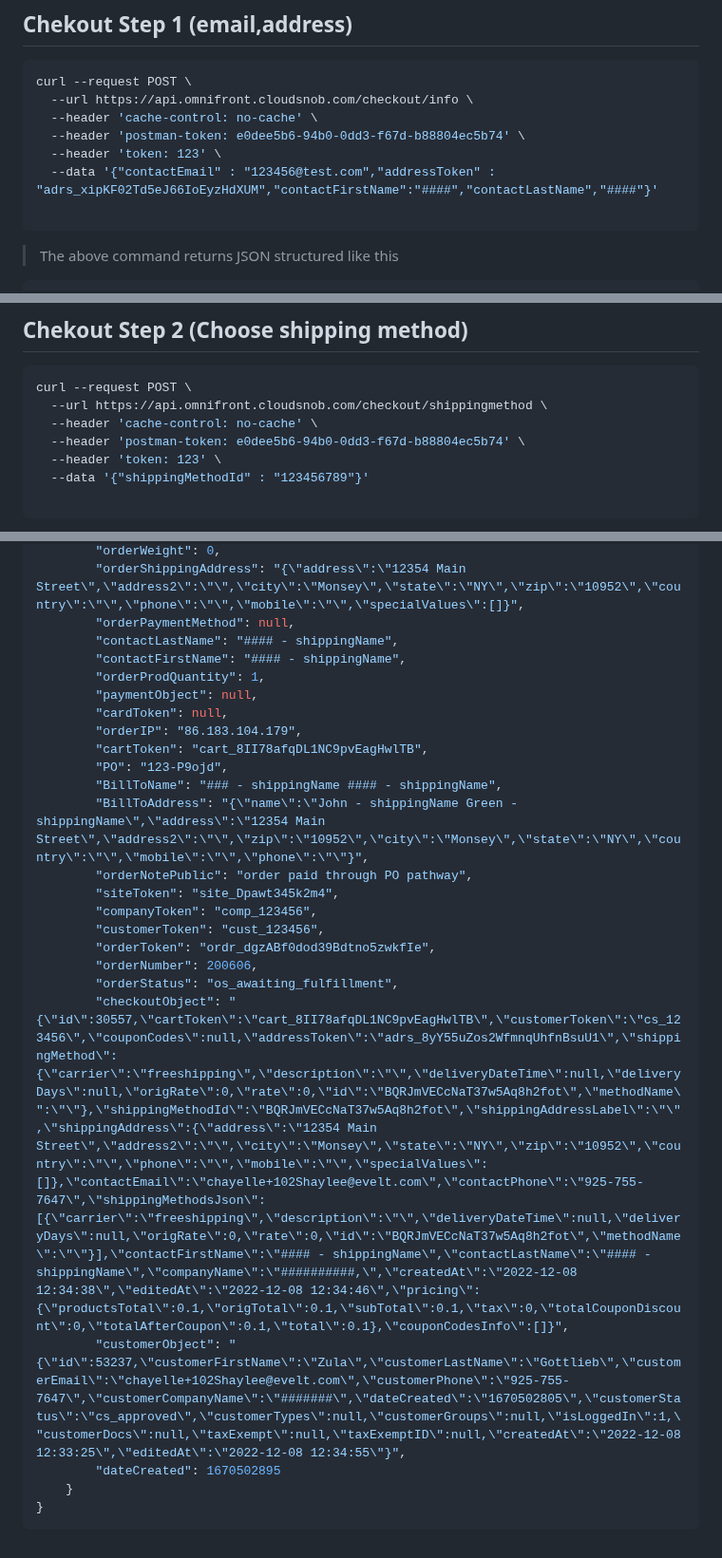
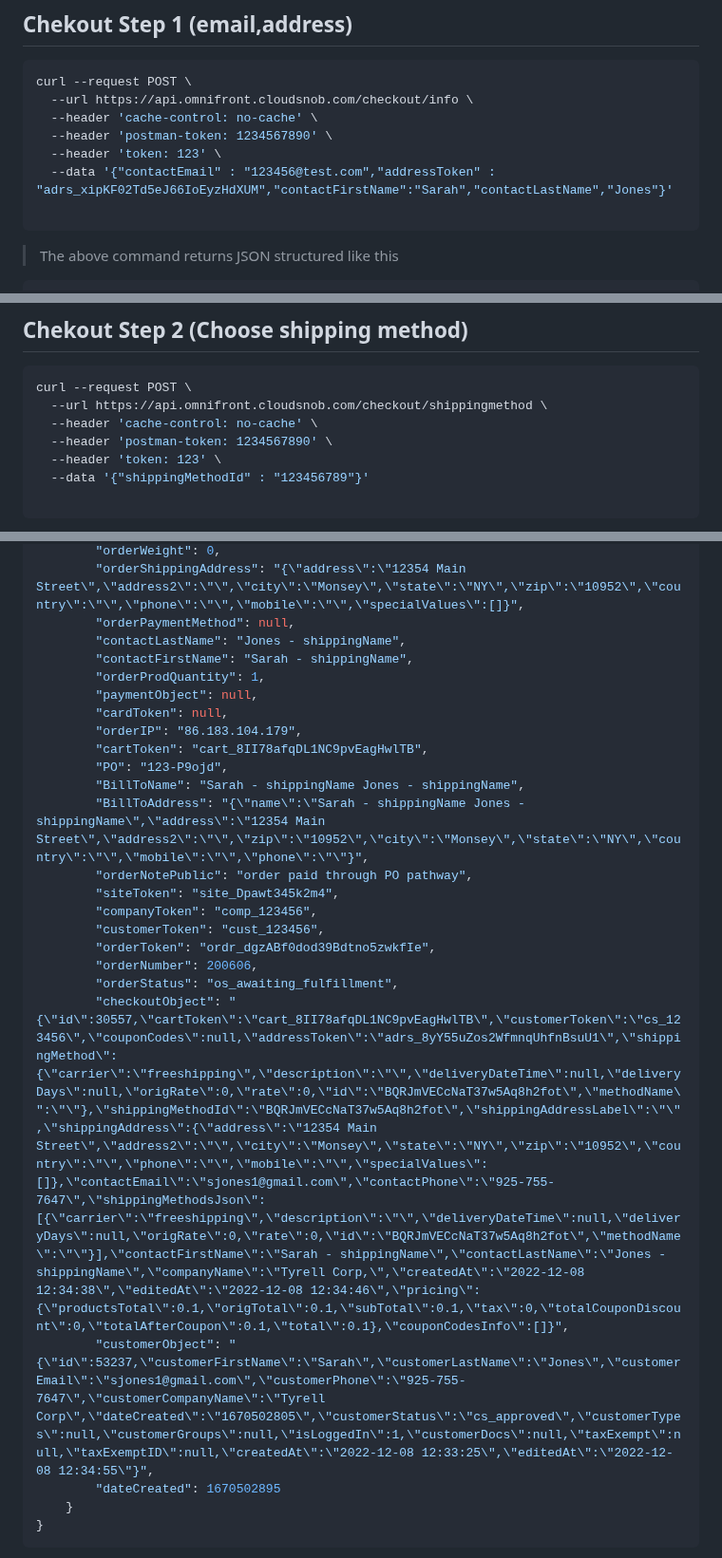
Before and after one commit to YehudisWolf/Omni-Store-Documentation, a Markdown page: docs/src/checkout.md, 3 parts joined by grey strips. Shown at 95% size. Rendered like a GitHub page.

````diff
--- a/docs/src/checkout.md
+++ b/docs/src/checkout.md
@@ -6,9 +6,9 @@
 curl --request POST \
   --url https://api.omnifront.cloudsnob.com/checkout/info \
   --header 'cache-control: no-cache' \
-  --header 'postman-token: e0dee5b6-94b0-0dd3-f67d-b88804ec5b74' \
+  --header 'postman-token: 1234567890' \
   --header 'token: 123' \
-  --data '{"contactEmail" : "123456@test.com","addressToken" : "adrs_xipKF02Td5eJ66IoEyzHdXUM","contactFirstName":"####","contactLastName","####"}'
+  --data '{"contactEmail" : "123456@test.com","addressToken" : "adrs_xipKF02Td5eJ66IoEyzHdXUM","contactFirstName":"Sarah","contactLastName","Jones"}'
 
 ```
 
@@ -88,7 +88,7 @@ This endpoint starts a checkout (returns all avail shipping methods if address t
 curl --request POST \
   --url https://api.omnifront.cloudsnob.com/checkout/shippingmethod \
   --header 'cache-control: no-cache' \
-  --header 'postman-token: e0dee5b6-94b0-0dd3-f67d-b88804ec5b74' \
+  --header 'postman-token: 1234567890' \
   --header 'token: 123' \
   --data '{"shippingMethodId" : "123456789"}'
 
@@ -472,16 +472,16 @@ curl --request POST \
         "orderWeight": 0,
         "orderShippingAddress": "{\"address\":\"12354 Main Street\",\"address2\":\"\",\"city\":\"Monsey\",\"state\":\"NY\",\"zip\":\"10952\",\"country\":\"\",\"phone\":\"\",\"mobile\":\"\",\"specialValues\":[]}",
         "orderPaymentMethod": null,
-        "contactLastName": "#### - shippingName",
-        "contactFirstName": "#### - shippingName",
+        "contactLastName": "Jones - shippingName",
+        "contactFirstName": "Sarah - shippingName",
         "orderProdQuantity": 1,
         "paymentObject": null,
         "cardToken": null,
         "orderIP": "86.183.104.179",
         "cartToken": "cart_8II78afqDL1NC9pvEagHwlTB",
         "PO": "123-P9ojd",
-        "BillToName": "### - shippingName #### - shippingName",
-        "BillToAddress": "{\"name\":\"John - shippingName Green - shippingName\",\"address\":\"12354 Main Street\",\"address2\":\"\",\"zip\":\"10952\",\"city\":\"Monsey\",\"state\":\"NY\",\"country\":\"\",\"mobile\":\"\",\"phone\":\"\"}",
+        "BillToName": "Sarah - shippingName Jones - shippingName",
+        "BillToAddress": "{\"name\":\"Sarah - shippingName Jones - shippingName\",\"address\":\"12354 Main Street\",\"address2\":\"\",\"zip\":\"10952\",\"city\":\"Monsey\",\"state\":\"NY\",\"country\":\"\",\"mobile\":\"\",\"phone\":\"\"}",
         "orderNotePublic": "order paid through PO pathway",
         "siteToken": "site_Dpawt345k2m4",
         "companyToken": "comp_123456",
@@ -489,8 +489,8 @@ curl --request POST \
         "orderToken": "ordr_dgzABf0dod39Bdtno5zwkfIe",
         "orderNumber": 200606,
         "orderStatus": "os_awaiting_fulfillment",
-        "checkoutObject": "{\"id\":30557,\"cartToken\":\"cart_8II78afqDL1NC9pvEagHwlTB\",\"customerToken\":\"cs_123456\",\"couponCodes\":null,\"addressToken\":\"adrs_8yY55uZos2WfmnqUhfnBsuU1\",\"shippingMethod\":{\"carrier\":\"freeshipping\",\"description\":\"\",\"deliveryDateTime\":null,\"deliveryDays\":null,\"origRate\":0,\"rate\":0,\"id\":\"BQRJmVECcNaT37w5Aq8h2fot\",\"methodName\":\"\"},\"shippingMethodId\":\"BQRJmVECcNaT37w5Aq8h2fot\",\"shippingAddressLabel\":\"\",\"shippingAddress\":{\"address\":\"12354 Main Street\",\"address2\":\"\",\"city\":\"Monsey\",\"state\":\"NY\",\"zip\":\"10952\",\"country\":\"\",\"phone\":\"\",\"mobile\":\"\",\"specialValues\":[]},\"contactEmail\":\"chayelle+102Shaylee@evelt.com\",\"contactPhone\":\"925-755-7647\",\"shippingMethodsJson\":[{\"carrier\":\"freeshipping\",\"description\":\"\",\"deliveryDateTime\":null,\"deliveryDays\":null,\"origRate\":0,\"rate\":0,\"id\":\"BQRJmVECcNaT37w5Aq8h2fot\",\"methodName\":\"\"}],\"contactFirstName\":\"#### - shippingName\",\"contactLastName\":\"#### - shippingName\",\"companyName\":\"##########,\",\"createdAt\":\"2022-12-08 12:34:38\",\"editedAt\":\"2022-12-08 12:34:46\",\"pricing\":{\"productsTotal\":0.1,\"origTotal\":0.1,\"subTotal\":0.1,\"tax\":0,\"totalCouponDiscount\":0,\"totalAfterCoupon\":0.1,\"total\":0.1},\"couponCodesInfo\":[]}",
-        "customerObject": "{\"id\":53237,\"customerFirstName\":\"Zula\",\"customerLastName\":\"Gottlieb\",\"customerEmail\":\"chayelle+102Shaylee@evelt.com\",\"customerPhone\":\"925-755-7647\",\"customerCompanyName\":\"#######\",\"dateCreated\":\"1670502805\",\"customerStatus\":\"cs_approved\",\"customerTypes\":null,\"customerGroups\":null,\"isLoggedIn\":1,\"customerDocs\":null,\"taxExempt\":null,\"taxExemptID\":null,\"createdAt\":\"2022-12-08 12:33:25\",\"editedAt\":\"2022-12-08 12:34:55\"}",
+        "checkoutObject": "{\"id\":30557,\"cartToken\":\"cart_8II78afqDL1NC9pvEagHwlTB\",\"customerToken\":\"cs_123456\",\"couponCodes\":null,\"addressToken\":\"adrs_8yY55uZos2WfmnqUhfnBsuU1\",\"shippingMethod\":{\"carrier\":\"freeshipping\",\"description\":\"\",\"deliveryDateTime\":null,\"deliveryDays\":null,\"origRate\":0,\"rate\":0,\"id\":\"BQRJmVECcNaT37w5Aq8h2fot\",\"methodName\":\"\"},\"shippingMethodId\":\"BQRJmVECcNaT37w5Aq8h2fot\",\"shippingAddressLabel\":\"\",\"shippingAddress\":{\"address\":\"12354 Main Street\",\"address2\":\"\",\"city\":\"Monsey\",\"state\":\"NY\",\"zip\":\"10952\",\"country\":\"\",\"phone\":\"\",\"mobile\":\"\",\"specialValues\":[]},\"contactEmail\":\"sjones1@gmail.com\",\"contactPhone\":\"925-755-7647\",\"shippingMethodsJson\":[{\"carrier\":\"freeshipping\",\"description\":\"\",\"deliveryDateTime\":null,\"deliveryDays\":null,\"origRate\":0,\"rate\":0,\"id\":\"BQRJmVECcNaT37w5Aq8h2fot\",\"methodName\":\"\"}],\"contactFirstName\":\"Sarah - shippingName\",\"contactLastName\":\"Jones - shippingName\",\"companyName\":\"Tyrell Corp,\",\"createdAt\":\"2022-12-08 12:34:38\",\"editedAt\":\"2022-12-08 12:34:46\",\"pricing\":{\"productsTotal\":0.1,\"origTotal\":0.1,\"subTotal\":0.1,\"tax\":0,\"totalCouponDiscount\":0,\"totalAfterCoupon\":0.1,\"total\":0.1},\"couponCodesInfo\":[]}",
+        "customerObject": "{\"id\":53237,\"customerFirstName\":\"Sarah\",\"customerLastName\":\"Jones\",\"customerEmail\":\"sjones1@gmail.com\",\"customerPhone\":\"925-755-7647\",\"customerCompanyName\":\"Tyrell Corp\",\"dateCreated\":\"1670502805\",\"customerStatus\":\"cs_approved\",\"customerTypes\":null,\"customerGroups\":null,\"isLoggedIn\":1,\"customerDocs\":null,\"taxExempt\":null,\"taxExemptID\":null,\"createdAt\":\"2022-12-08 12:33:25\",\"editedAt\":\"2022-12-08 12:34:55\"}",
         "dateCreated": 1670502895
     }
 }
````
Also changed, not shown: other parts of docs/src/checkout.md (+18 -18 lines).
